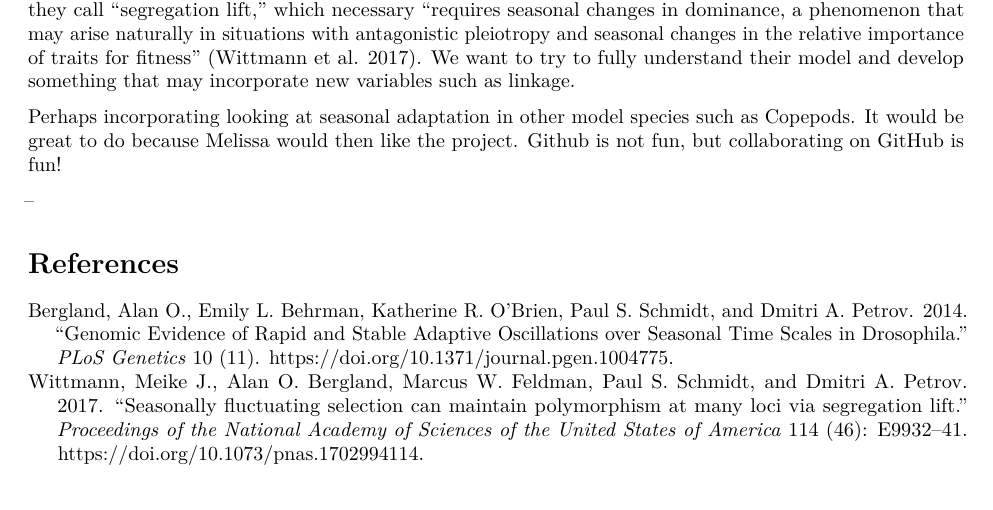
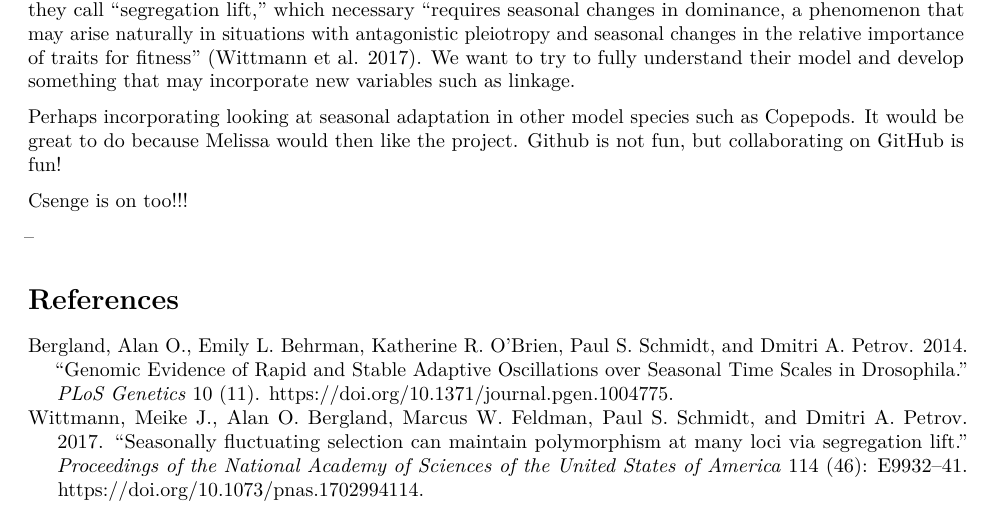
Before and after one commit to tsoleary/season_adapt, an R Markdown document (proposal.Rmd): part of the page, cut so that both start at the same text. Rendered offline with R 4.5, knitr and Pandoc, then LaTeX, with nearby package versions.

Commit message:
another test...

```diff
--- a/proposal.Rmd
+++ b/proposal.Rmd
@@ -16,6 +16,8 @@ We hope to build upon the model developed by @Bergland2014. Their model relies u
 
 Perhaps incorporating looking at seasonal adaptation in other model species such as Copepods. It would be great to do because Melissa would then like the project. Github is not fun, but collaborating on GitHub is fun!
 
+Csenge is on too!!!
+
 
 --
 
```
